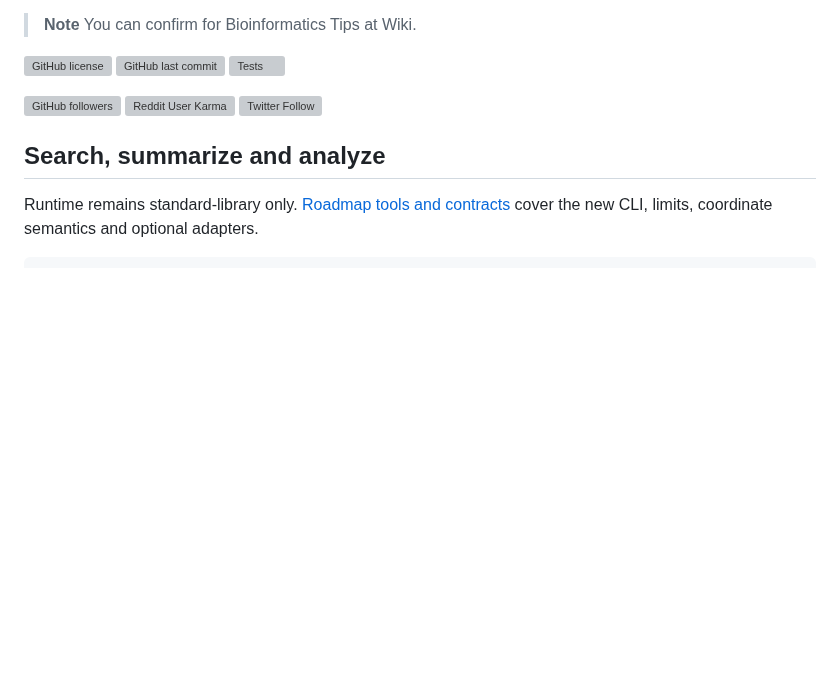
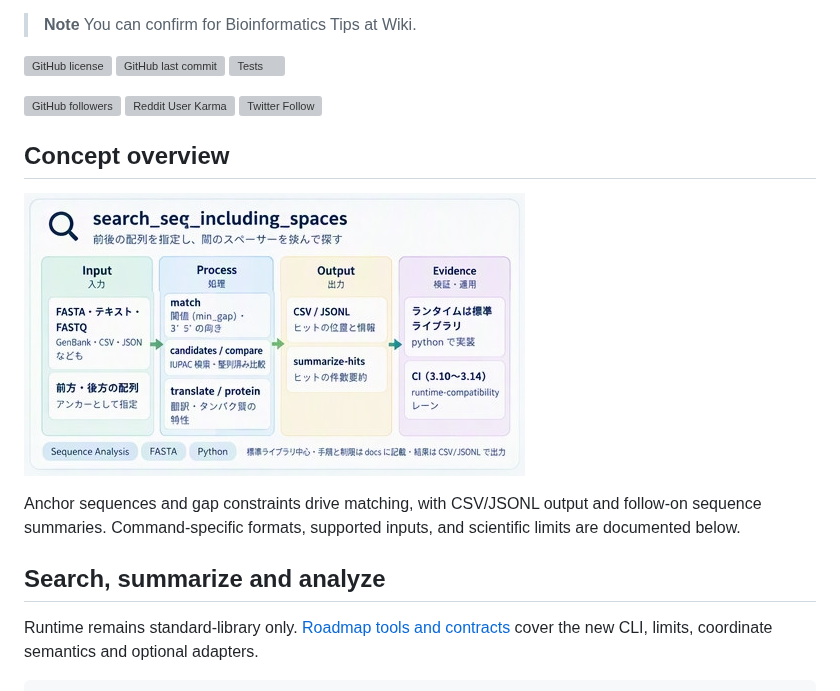
Before and after one commit to myon-bioinformatics/search_seq_including_spaces, a Markdown page: README.md, the part around the change. GitHub-like rendering; pictures changed too: docs/images/search_seq_including_spaces-concept.png (added); blank space fills up the shorter version; grey boxes are pictures that could not be loaded.

Commit message:
docs: add repository concept overview

```diff
--- a/README.md
+++ b/README.md
@@ -16,6 +16,12 @@
 [![Twitter Follow](https://img.shields.io/twitter/follow/myonitbusiness?style=social)](https://twitter.com/myonitbusiness)
 
 
+
+## Concept overview
+
+![Sequence inputs and anchor pairs pass through matching and analysis tools to CSV or JSONL results and hit summaries.](docs/images/search_seq_including_spaces-concept.png)
+
+Anchor sequences and gap constraints drive matching, with CSV/JSONL output and follow-on sequence summaries. Command-specific formats, supported inputs, and scientific limits are documented below.
 
 ## Search, summarize and analyze
 
```
